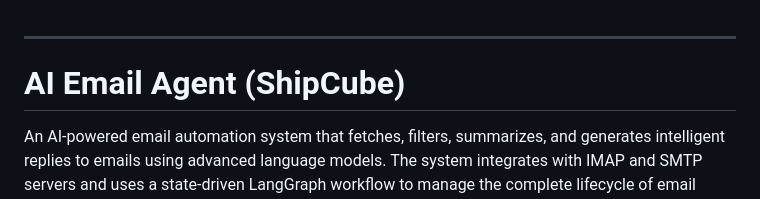
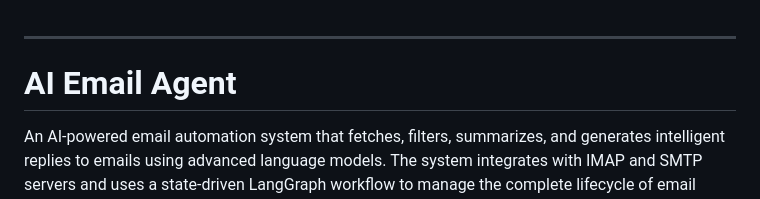
Before and after one commit to pinkaofc/AI-Email-Agent, a Markdown page: README.md, the part around the change. Rendered like a GitHub page.

```diff
--- a/README.md
+++ b/README.md
@@ -1,6 +1,6 @@
 ---
 
-# AI Email Agent (ShipCube)
+# AI Email Agent
 
 An AI-powered email automation system that fetches, filters, summarizes, and generates intelligent replies to emails using advanced language models. The system integrates with IMAP and SMTP servers and uses a state-driven LangGraph workflow to manage the complete lifecycle of email processing — from ingestion to automated response generation.
 
```
